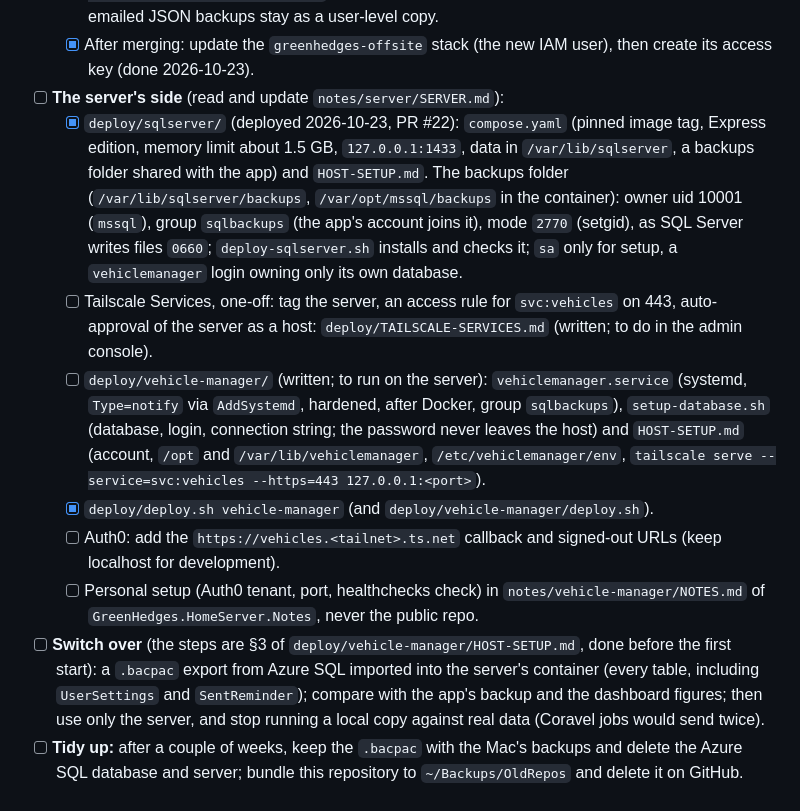
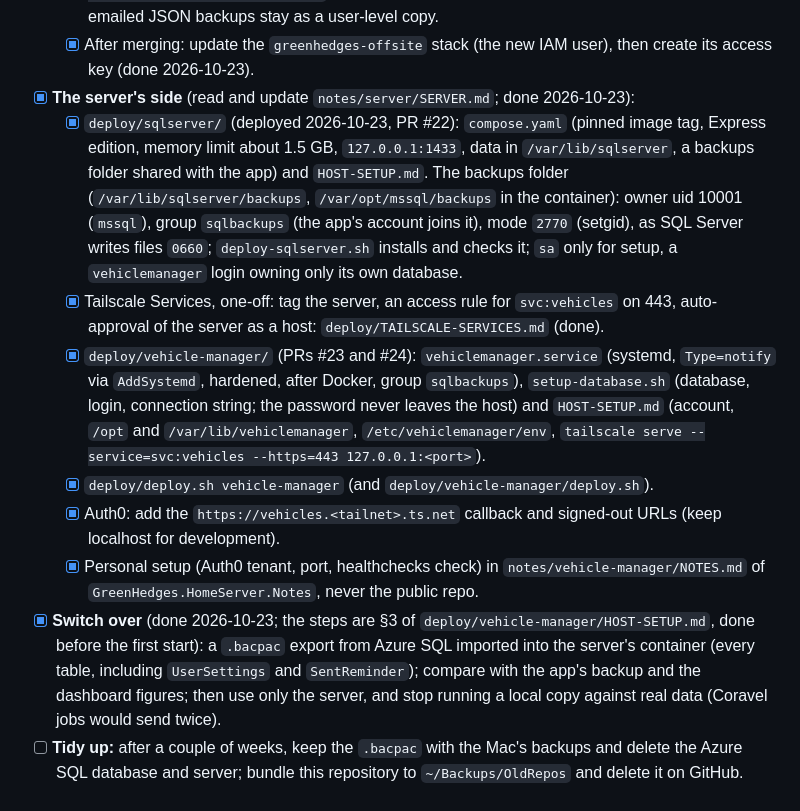
Before and after one commit to doowruc/GreenHedges.Collectors, a Markdown page: docs/vehicle-manager/TODO.md, the part around the change. GitHub-like rendering.

Commit message:
Vehicle Manager: on the home server (backlog, plan, README)
Steps 4 and 5 are done: SQL Server, Tailscale Services, the app's service
and the data from Azure (PRs #22-#24, the evening of 2026-10-23). The
backlog ticks them, the plan records it, and the README's status says it
runs on the home server. Step 6 (deleting the Azure database, retiring the
old repository) remains.

Co-Authored-By: Claude Opus 5.5 <noreply@anthropic.com>

```diff
--- a/docs/vehicle-manager/TODO.md
+++ b/docs/vehicle-manager/TODO.md
@@ -62,25 +62,25 @@ reasoning and the decisions: [HOMESERVER-MIGRATION.md](HOMESERVER-MIGRATION.md).
         "Off-site backup failing" alerts. The emailed JSON backups stay as a user-level copy.
   - [x] After merging: update the `greenhedges-offsite` stack (the new IAM user), then create its access key (done
         2026-10-23).
-- [ ] **The server's side** (read and update `notes/server/SERVER.md`):
+- [x] **The server's side** (read and update `notes/server/SERVER.md`; done 2026-10-23):
   - [x] `deploy/sqlserver/` (deployed 2026-10-23, PR #22): `compose.yaml` (pinned image tag, Express edition, memory limit about 1.5 GB,
         `127.0.0.1:1433`, data in `/var/lib/sqlserver`, a backups folder shared with the app) and `HOST-SETUP.md`.
         The backups folder (`/var/lib/sqlserver/backups`, `/var/opt/mssql/backups` in the container): owner uid 10001
         (`mssql`), group `sqlbackups` (the app's account joins it), mode `2770` (setgid), as SQL Server writes files
         `0660`; `deploy-sqlserver.sh` installs and checks it;
         `sa` only for setup, a `vehiclemanager` login owning only its own database.
-  - [ ] Tailscale Services, one-off: tag the server, an access rule for `svc:vehicles` on 443, auto-approval of the
-        server as a host: `deploy/TAILSCALE-SERVICES.md` (written; to do in the admin console).
-  - [ ] `deploy/vehicle-manager/` (written; to run on the server): `vehiclemanager.service` (systemd, `Type=notify`
+  - [x] Tailscale Services, one-off: tag the server, an access rule for `svc:vehicles` on 443, auto-approval of the
+        server as a host: `deploy/TAILSCALE-SERVICES.md` (done).
+  - [x] `deploy/vehicle-manager/` (PRs #23 and #24): `vehiclemanager.service` (systemd, `Type=notify`
         via `AddSystemd`, hardened, after Docker, group `sqlbackups`), `setup-database.sh` (database, login, connection
         string; the password never leaves the host) and
         `HOST-SETUP.md` (account, `/opt` and `/var/lib/vehiclemanager`, `/etc/vehiclemanager/env`,
         `tailscale serve --service=svc:vehicles --https=443 127.0.0.1:<port>`).
   - [x] `deploy/deploy.sh vehicle-manager` (and `deploy/vehicle-manager/deploy.sh`).
-  - [ ] Auth0: add the `https://vehicles.<tailnet>.ts.net` callback and signed-out URLs (keep localhost for development).
-  - [ ] Personal setup (Auth0 tenant, port, healthchecks check) in `notes/vehicle-manager/NOTES.md` of
+  - [x] Auth0: add the `https://vehicles.<tailnet>.ts.net` callback and signed-out URLs (keep localhost for development).
+  - [x] Personal setup (Auth0 tenant, port, healthchecks check) in `notes/vehicle-manager/NOTES.md` of
         `GreenHedges.HomeServer.Notes`, never the public repo.
-- [ ] **Switch over** (the steps are §3 of `deploy/vehicle-manager/HOST-SETUP.md`, done before the first start): a `.bacpac` export from Azure SQL imported into the server's container (every table, including
+- [x] **Switch over** (done 2026-10-23; the steps are §3 of `deploy/vehicle-manager/HOST-SETUP.md`, done before the first start): a `.bacpac` export from Azure SQL imported into the server's container (every table, including
       `UserSettings` and `SentReminder`); compare with the app's backup and the dashboard figures; then use only the
       server, and stop running a local copy against real data (Coravel jobs would send twice).
 - [ ] **Tidy up:** after a couple of weeks, keep the `.bacpac` with the Mac's backups and delete the Azure SQL database
```
Also changed, not shown: README.md (+1 -1 lines), docs/vehicle-manager/HOMESERVER-MIGRATION.md (+3 -1 lines).
